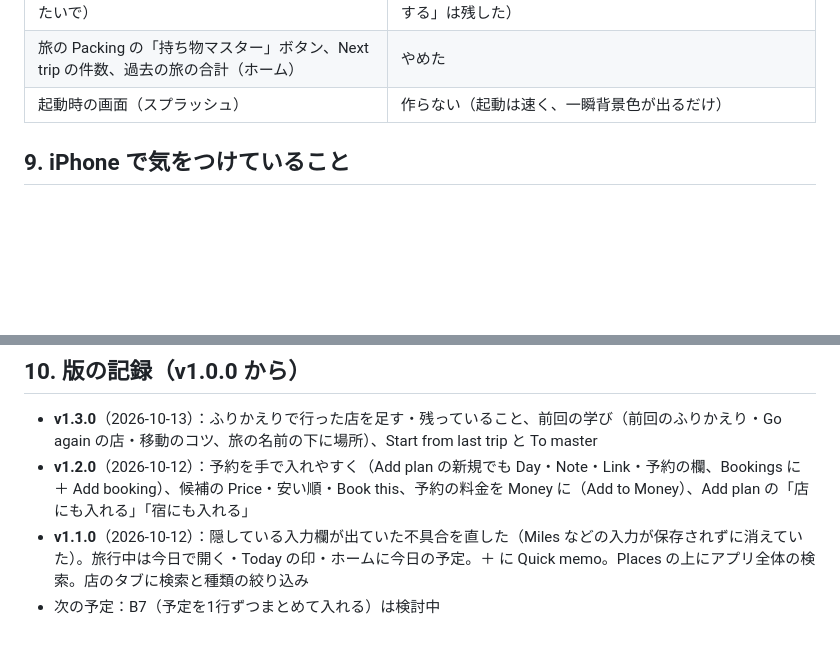
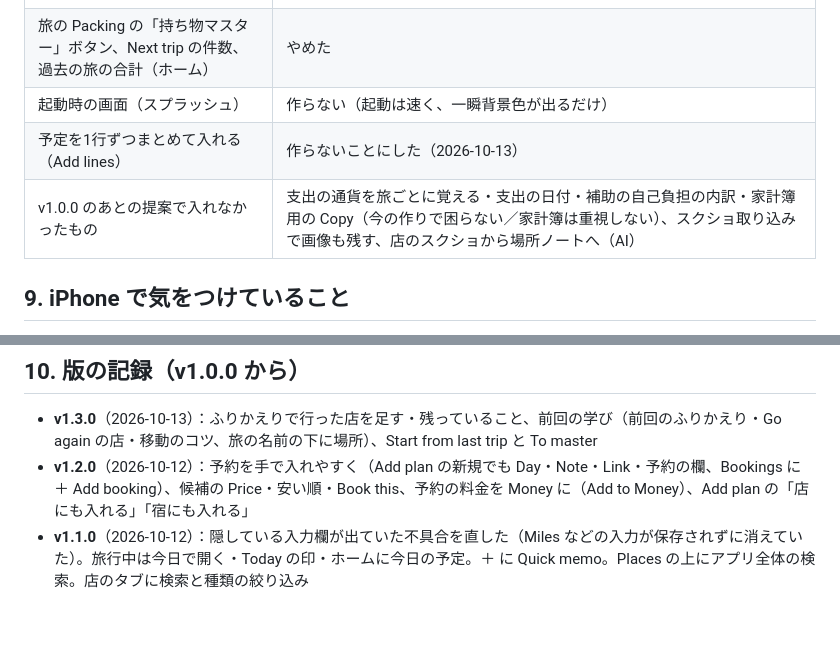
Before and after one commit to owdev-appty/psyx3djaai, a Markdown page: docs/tripnote-plan.md, 2 parts joined by grey strips. Rendered like a GitHub page; blank space fills up the shorter version.

Commit message:
docs: B7 (Add lines) and other declined proposals recorded as not built
Co-Authored-By: Claude Opus 5.5 <noreply@anthropic.com>

```diff
--- a/docs/tripnote-plan.md
+++ b/docs/tripnote-plan.md
@@ -173,6 +173,8 @@ AI 用の Worker のコードは、この公開リポジトリには入れず、
 | Money タブの「家計簿 未転記」の一覧（旅をまたいで） | やめた（旅の Money の未転記の件数と「すべて家計簿済にする」は残した） |
 | 旅の Packing の「持ち物マスター」ボタン、Next trip の件数、過去の旅の合計（ホーム） | やめた |
 | 起動時の画面（スプラッシュ） | 作らない（起動は速く、一瞬背景色が出るだけ） |
+| 予定を1行ずつまとめて入れる（Add lines） | 作らないことにした（2026-10-13） |
+| v1.0.0 のあとの提案で入れなかったもの | 支出の通貨を旅ごとに覚える・支出の日付・補助の自己負担の内訳・家計簿用の Copy（今の作りで困らない／家計簿は重視しない）、スクショ取り込みで画像も残す、店のスクショから場所ノートへ（AI） |
 
 ## 9. iPhone で気をつけていること
 - 入力欄は16px以上（自動で拡大されないように）。日本語の変換中は保存したり欄を動かしたりしない。変換を確定する Enter（keyCode 229）では追加しない
@@ -183,4 +185,3 @@ AI 用の Worker のコードは、この公開リポジトリには入れず、
 - **v1.3.0**（2026-10-13）：ふりかえりで行った店を足す・残っていること、前回の学び（前回のふりかえり・Go again の店・移動のコツ、旅の名前の下に場所）、Start from last trip と To master
 - **v1.2.0**（2026-10-12）：予約を手で入れやすく（Add plan の新規でも Day・Note・Link・予約の欄、Bookings に ＋ Add booking）、候補の Price・安い順・Book this、予約の料金を Money に（Add to Money）、Add plan の「店にも入れる」「宿にも入れる」
 - **v1.1.0**（2026-10-12）：隠している入力欄が出ていた不具合を直した（Miles などの入力が保存されずに消えていた）。旅行中は今日で開く・Today の印・ホームに今日の予定。＋ に Quick memo。Places の上にアプリ全体の検索。店のタブに検索と種類の絞り込み
-- 次の予定：B7（予定を1行ずつまとめて入れる）は検討中
```
